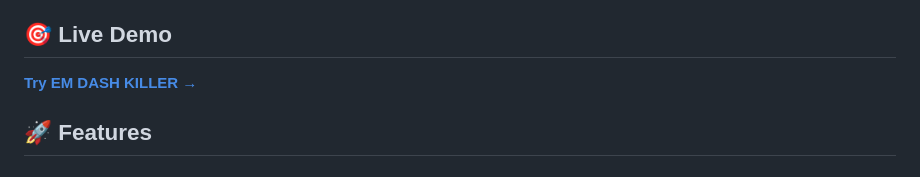
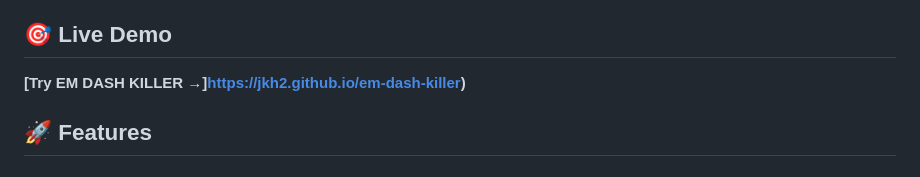
Before and after one commit to jkh2/em-dash-killer, a Markdown page: README.md, the part around the change. Rendered like a GitHub page.

```diff
--- a/README.md
+++ b/README.md
@@ -10,7 +10,7 @@
 
 ## 🎯 Live Demo
 
-**[Try EM DASH KILLER →](https://jkh2.io/em-dash-killer)**
+**[Try EM DASH KILLER →]https://jkh2.github.io/em-dash-killer)**
 
 ## 🚀 Features
 
```
